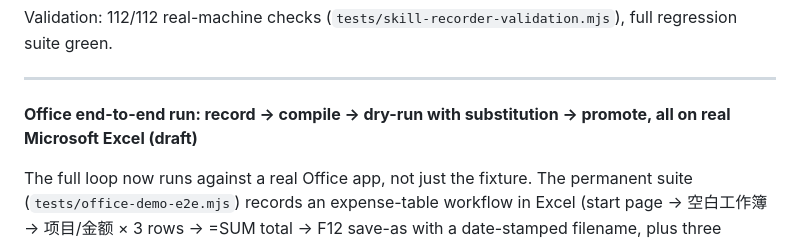
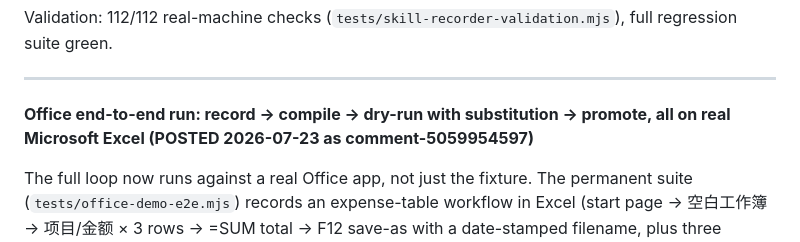
Before and after one commit to Guojiz/FastCUA, a Markdown page: docs/issue-3-comment-draft.md, the part around the change. GitHub-like rendering.

Commit message:
docs: mark issue #3 Office e2e comment as posted

```diff
--- a/docs/issue-3-comment-draft.md
+++ b/docs/issue-3-comment-draft.md
@@ -154,7 +154,7 @@ Validation: 112/112 real-machine checks (`tests/skill-recorder-validation.mjs`),
 
 ---
 
-**Office end-to-end run: record → compile → dry-run with substitution → promote, all on real Microsoft Excel (draft)**
+**Office end-to-end run: record → compile → dry-run with substitution → promote, all on real Microsoft Excel (POSTED 2026-07-23 as comment-5059954597)**
 
 The full loop now runs against a real Office app, not just the fixture. The
 permanent suite (`tests/office-demo-e2e.mjs`) records an expense-table
```
